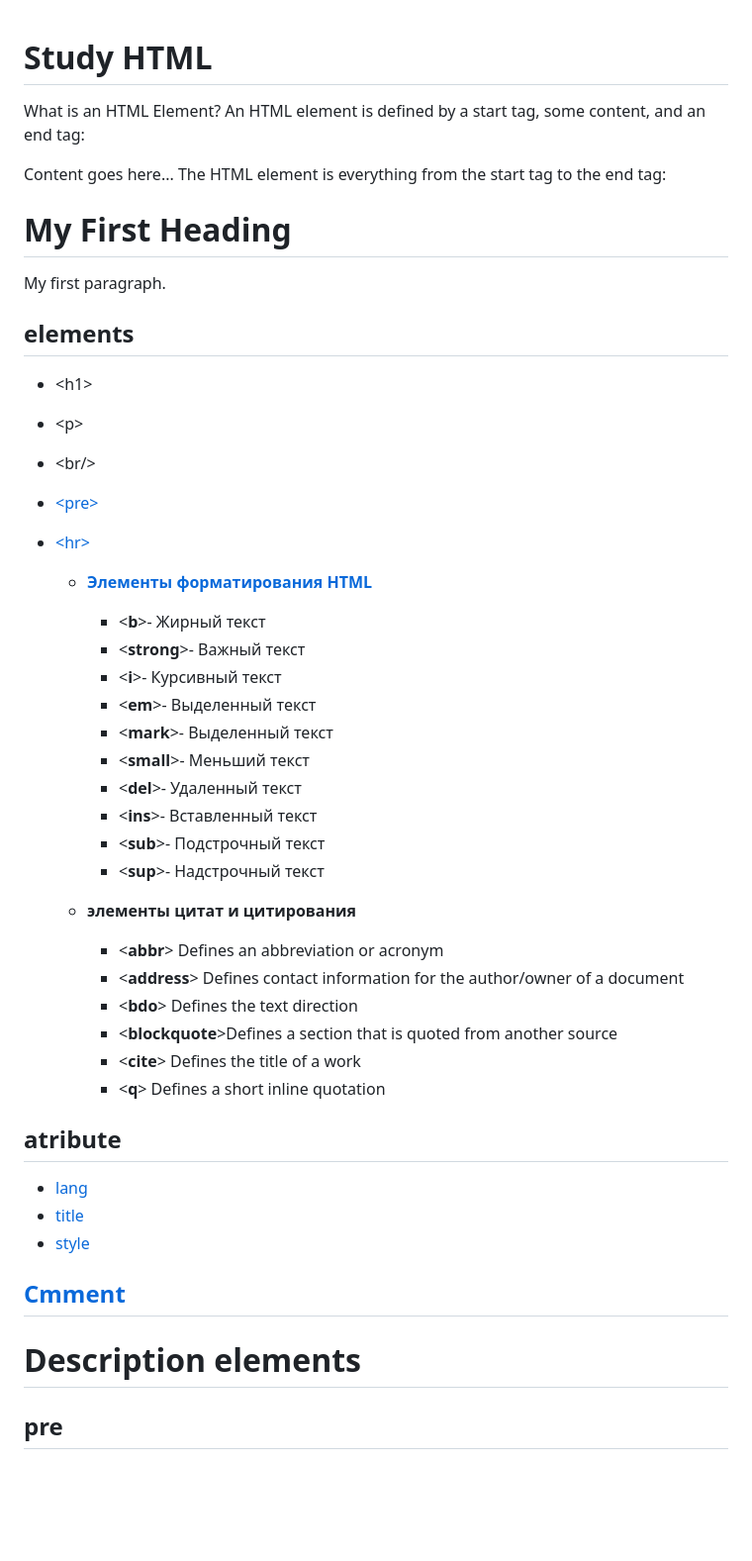
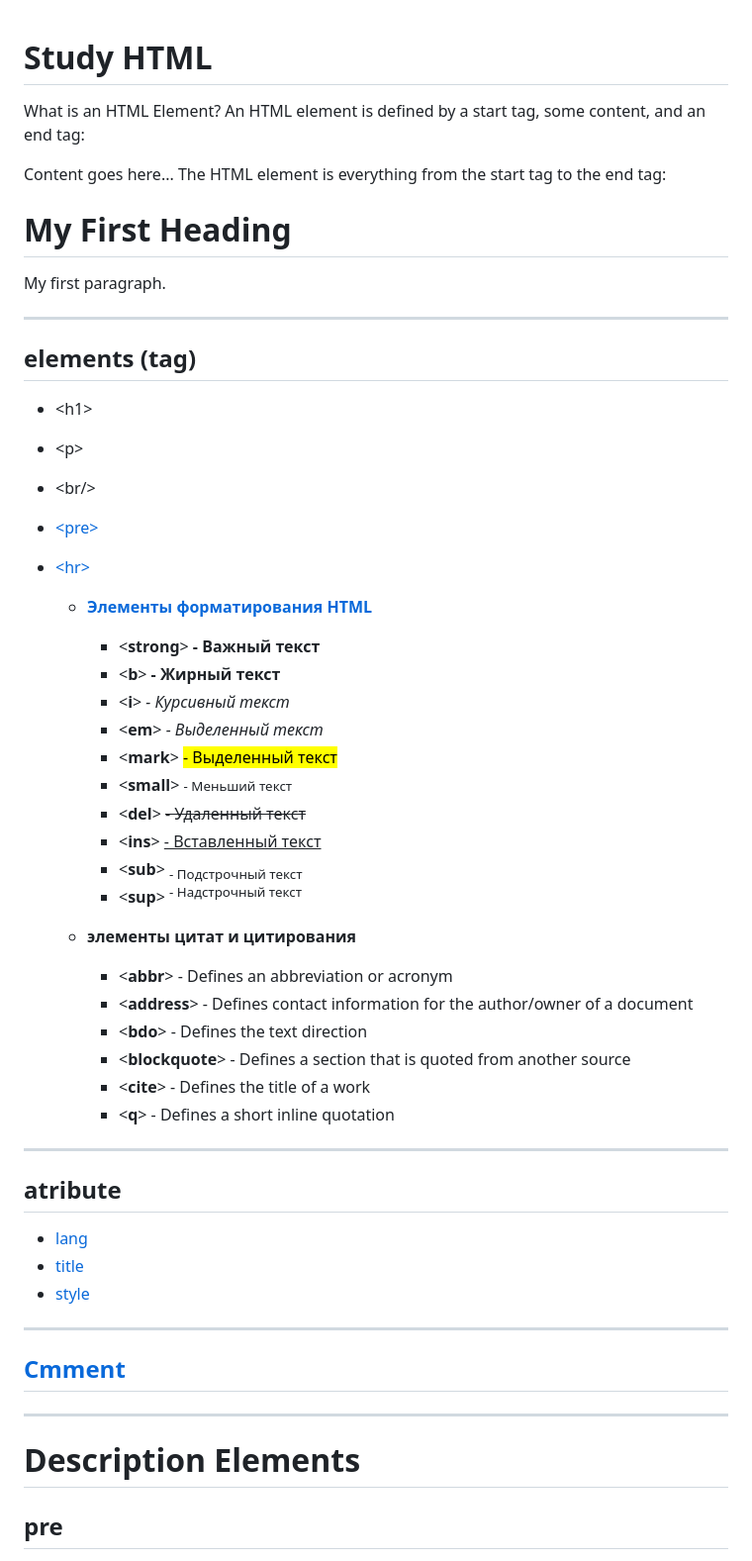
Before and after one commit to halil-95/frontend_mentor_01, a Markdown page: study_html/README.md, the part around one of its changes. Shown at 99% size. Drawn GitHub-style; blank space fills up the shorter version.

```diff
--- a/study_html/README.md
+++ b/study_html/README.md
@@ -1,3 +1,5 @@
+
+
 # Study HTML
 
 What is an HTML Element?
@@ -9,7 +11,9 @@ The HTML element is everything from the start tag to the end tag:
 <h1>My First Heading</h1>
 <p>My first paragraph.</p>
 
-## elements
+---
+
+## elements (tag)
  - \<h1>
  - \<p></p>
  - \<br/>
@@ -18,48 +22,44 @@ The HTML element is everything from the start tag to the end tag:
 
     - [**Элементы форматирования HTML**](#example)
 
-        - \<**b**>- Жирный текст
-        - \<**strong**>- Важный текст
-        - \<**i**>- Курсивный текст
-        - \<**em**>- Выделенный текст
-        - \<**mark**>- Выделенный текст
-        - \<**small**>- Меньший текст
-        - \<**del**>- Удаленный текст
-        - \<**ins**>- Вставленный текст
-        - \<**sub**>- Подстрочный текст
-        - \<**sup**>- Надстрочный текст
+        - \<**strong**> <strong>- Важный текст
+        - \<**b**> <b>- Жирный текст
+        - \<**i**> <i>- Курсивный текст
+        - \<**em**> <em>- Выделенный текст
+        - \<**mark**> <mark>- Выделенный текст
+        - \<**small**> <small>- Меньший текст
+        - \<**del**> <del>- Удаленный текст
+        - \<**ins**> <ins>- Вставленный текст
+        - \<**sub**> <sub>- Подстрочный текст
+        - \<**sup**> <sup>- Надстрочный текст
 
     - **элементы цитат и цитирования**
 
-        - \<**abbr**>	Defines an abbreviation or acronym
-        - \<**address**>	Defines contact information for the author/owner of a document
-        - \<**bdo**>	Defines the text direction
-        - \<**blockquote**>Defines a section that is quoted from another source
-        - \<**cite**>	Defines the title of a work
-        - \<**q**>	Defines a short inline quotation
+        - \<**abbr**> - Defines an abbreviation or acronym
+        - \<**address**> - Defines contact information for the author/owner of a document
+        - \<**bdo**> - Defines the text direction
+        - \<**blockquote**> -  Defines a section that is quoted from another source
+        - \<**cite**> - Defines the title of a work
+        - \<**q**> - Defines a short inline quotation
 
+
+---
 
 ## atribute
  - [lang](#lang)
  - [title](#title)
  - [style](#style)
 
+---
+
 ## [Cmment](#comment)
 
 
 
+---
 
 
-
-
-
-
-
-
-
-
-
-# Description elements
+# Description Elements
 
  ## pre
  - Элемент HTML \<**pre**>определяет предварительно отформатированный текст.
```
Also changed, not shown: other parts of study_html/README.md (+11 -1 lines).
